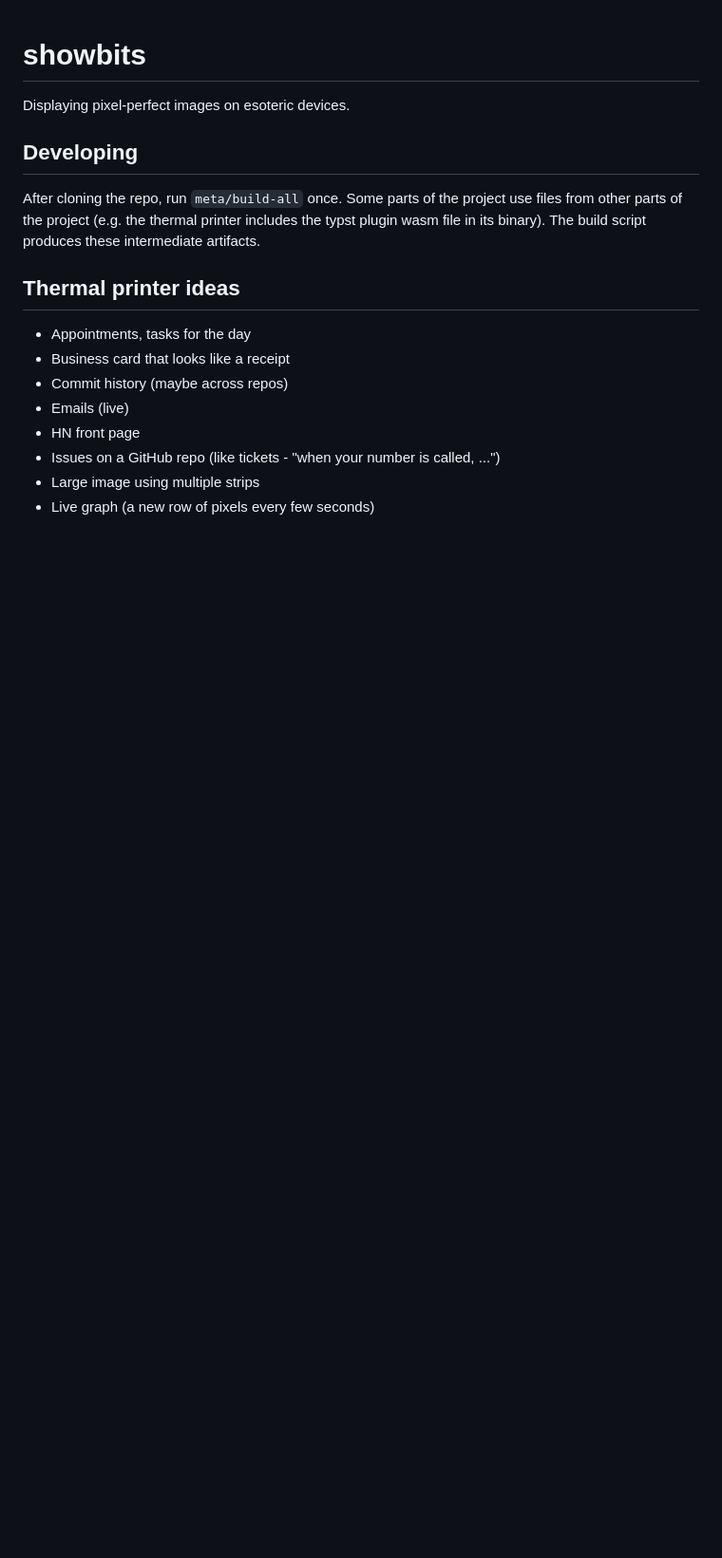
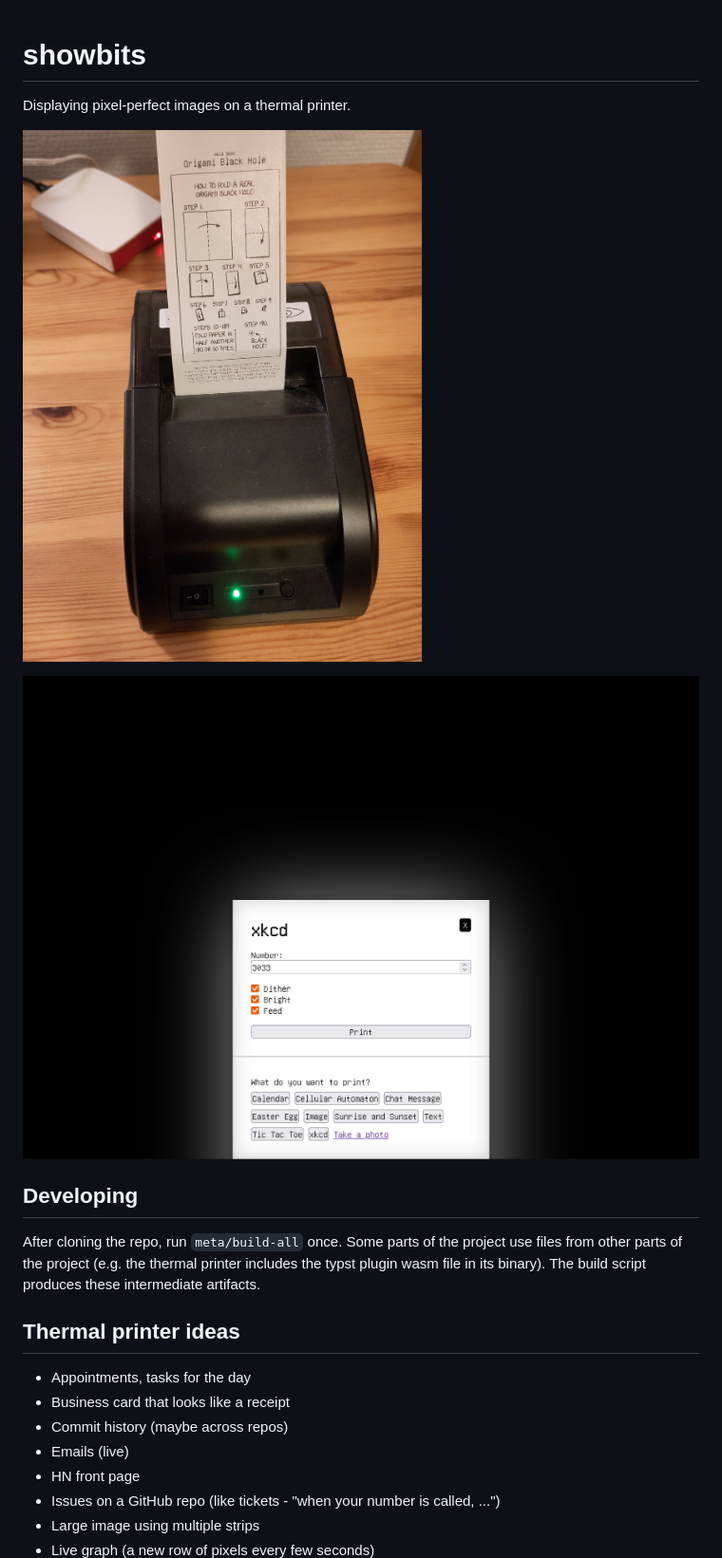
Before and after one commit to Garmelon/showbits, a Markdown page: README.md, the part around the change printed below. Shown: that part at 95% size. GitHub-like rendering; pictures changed too: images/thermal-printer-ui.png (added), images/thermal-printer.jpg (added); blank space fills up the shorter version.

Commit message:
Update readme and add images

```diff
--- a/README.md
+++ b/README.md
@@ -1,6 +1,10 @@
 # showbits
 
-Displaying pixel-perfect images on esoteric devices.
+Displaying pixel-perfect images on a thermal printer.
+
+![The printer in question.](images/thermal-printer.jpg)
+
+![The web ui for controlling the printer in question.](images/thermal-printer-ui.png)
 
 ## Developing
 
```
Also changed, not shown: other parts of README.md (+2 -2 lines).
